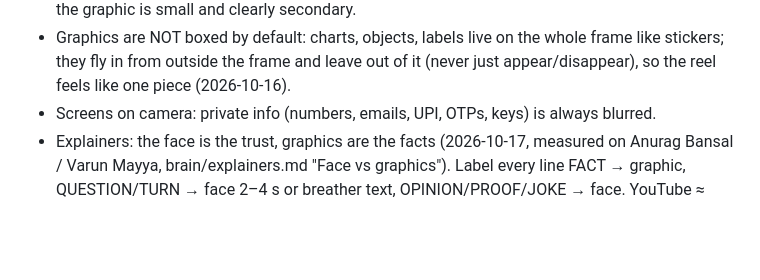
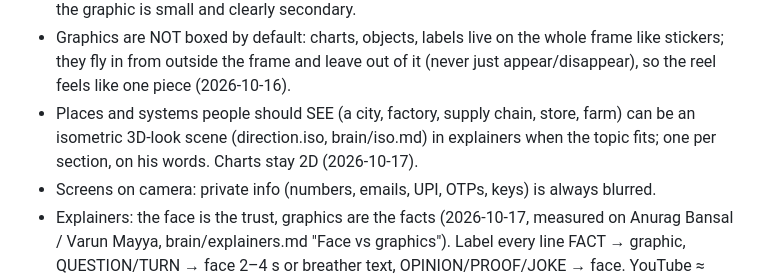
Before and after one commit to SiddheshNagawade/reel-engine, a Markdown page: brain/rules.md, the part around the change. Drawn GitHub-style; blank space fills up the shorter version.

```diff
--- a/brain/rules.md
+++ b/brain/rules.md
@@ -76,6 +76,8 @@ sections at the moment of the decision.
   about the overlap). Footage + graphic together only when the graphic is small and clearly secondary.
 - Graphics are NOT boxed by default: charts, objects, labels live on the whole frame like stickers; they fly in from
   outside the frame and leave out of it (never just appear/disappear), so the reel feels like one piece (2026-10-16).
+- Places and systems people should SEE (a city, factory, supply chain, store, farm) can be an isometric 3D-look scene
+  (direction.iso, brain/iso.md) in explainers when the topic fits; one per section, on his words. Charts stay 2D (2026-10-17).
 - Screens on camera: private info (numbers, emails, UPI, OTPs, keys) is always blurred.
 - Explainers: the face is the trust, graphics are the facts (2026-10-17, measured on Anurag Bansal / Varun Mayya,
   brain/explainers.md "Face vs graphics"). Label every line FACT → graphic, QUESTION/TURN → face 2–4 s or breather
```
Also changed, not shown: brain/preferences.md (+5 -0 lines).
